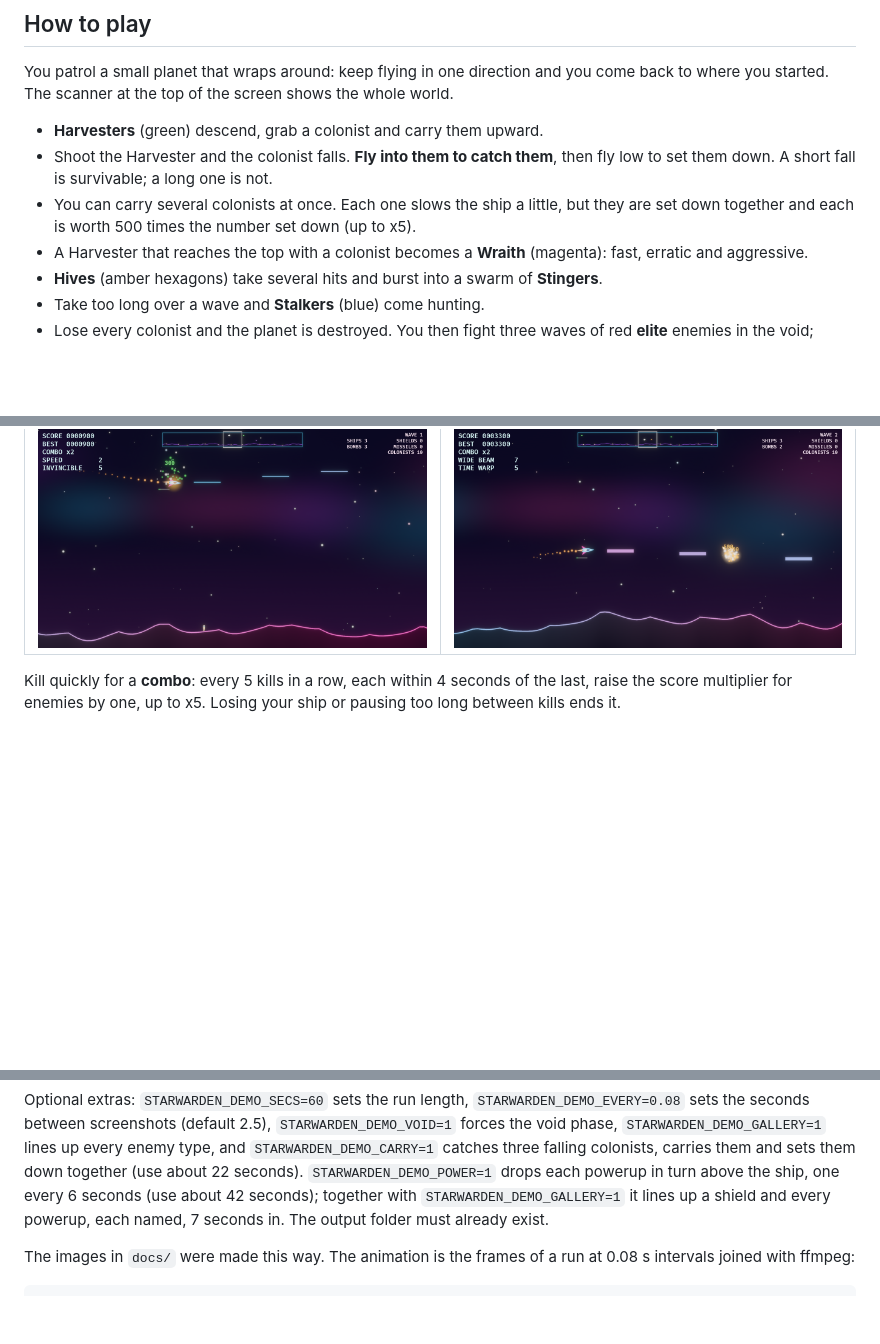
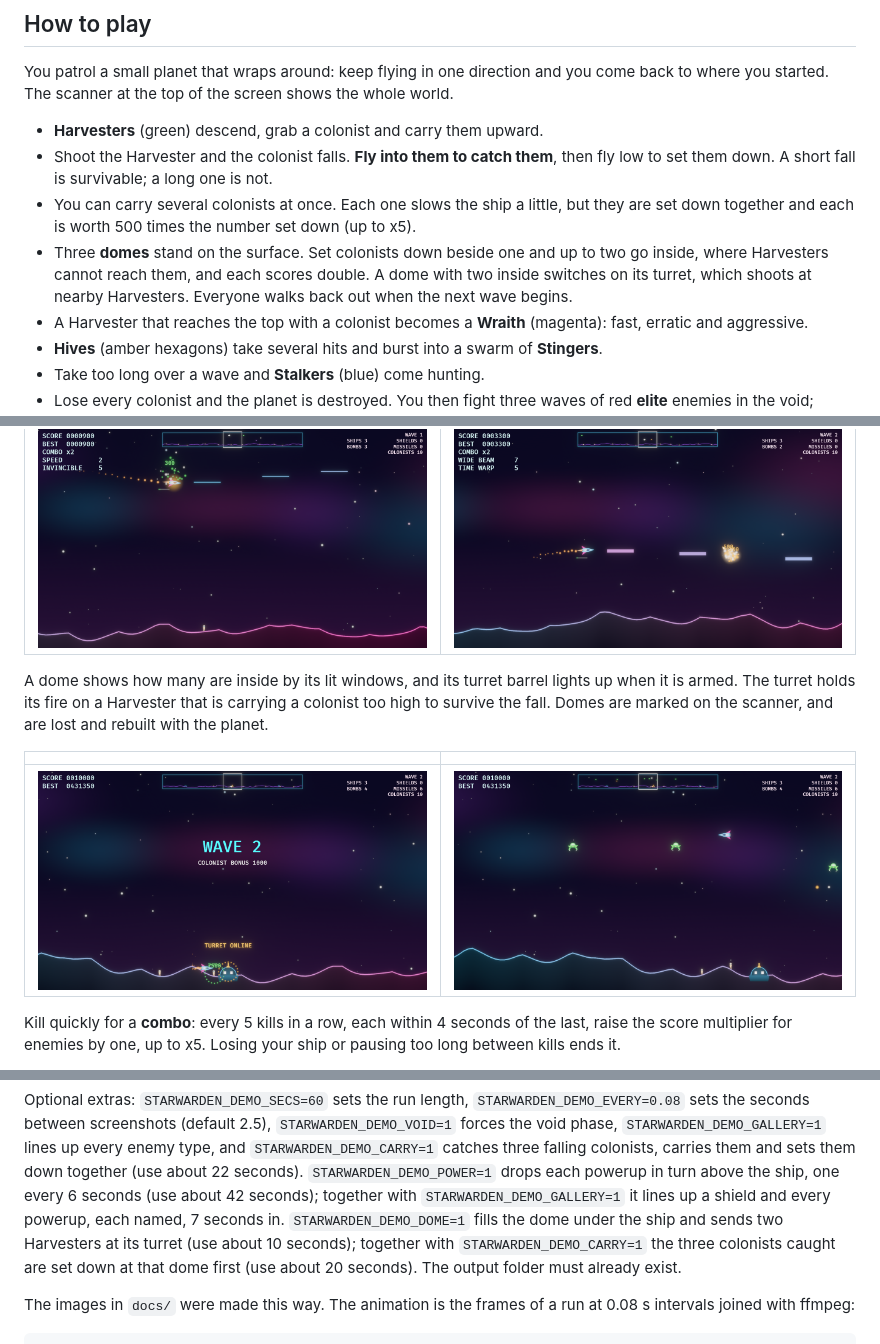
Before and after one commit to fancellu/starwarden, a Markdown page: README.md, 3 parts joined by grey strips. Drawn GitHub-style; pictures changed too: docs/dome.png (added), docs/turret.png (added); blank space fills up the shorter version.

Commit message:
Add colony domes that shelter colonists and arm a turret

```diff
--- a/README.md
+++ b/README.md
@@ -25,6 +25,10 @@ where you started. The scanner at the top of the screen shows the whole world.
   set them down. A short fall is survivable; a long one is not.
 - You can carry several colonists at once. Each one slows the ship a little, but they are set
   down together and each is worth 500 times the number set down (up to x5).
+- Three **domes** stand on the surface. Set colonists down beside one and up to two go inside,
+  where Harvesters cannot reach them, and each scores double. A dome with two inside switches
+  on its turret, which shoots at nearby Harvesters. Everyone walks back out when the next wave
+  begins.
 - A Harvester that reaches the top with a colonist becomes a **Wraith** (magenta): fast,
   erratic and aggressive.
 - **Hives** (amber hexagons) take several hits and burst into a swarm of **Stingers**.
@@ -63,6 +67,14 @@ inside it loses them to the magnet. Colonists walking on the ground are left alo
 | | |
 | --- | --- |
 | ![An invincible ship ramming a Harvester](docs/invincible.png) | ![The wide beam hitting a Hive during a time warp](docs/widebeam.png) |
+
+A dome shows how many are inside by its lit windows, and its turret barrel lights up when it is
+armed. The turret holds its fire on a Harvester that is carrying a colonist too high to survive
+the fall. Domes are marked on the scanner, and are lost and rebuilt with the planet.
+
+| | |
+| --- | --- |
+| ![Colonists set down at a dome, arming its turret](docs/dome.png) | ![A dome's turret firing at Harvesters](docs/turret.png) |
 
 Kill quickly for a **combo**: every 5 kills in a row, each within 4 seconds of the last, raise
 the score multiplier for enemies by one, up to x5. Losing your ship or pausing too long between
@@ -248,7 +261,10 @@ phase, `STARWARDEN_DEMO_GALLERY=1` lines up every enemy type, and `STARWARDEN_DE
 catches three falling colonists, carries them and sets them down together (use about 22 seconds).
 `STARWARDEN_DEMO_POWER=1` drops each powerup in turn above the ship, one every 6 seconds (use
 about 42 seconds); together with `STARWARDEN_DEMO_GALLERY=1` it lines up a shield and every
-powerup, each named, 7 seconds in. The output folder must already exist.
+powerup, each named, 7 seconds in. `STARWARDEN_DEMO_DOME=1` fills the dome under the ship and
+sends two Harvesters at its turret (use about 10 seconds); together with
+`STARWARDEN_DEMO_CARRY=1` the three colonists caught are set down at that dome first (use about
+20 seconds). The output folder must already exist.
 
 The images in `docs/` were made this way. The animation is the frames of a run at 0.08 s
 intervals joined with ffmpeg:
```
Also changed, not shown: other parts of README.md (+1 -0 lines), EXTRA.md (+1 -1 lines), docs/TUTORIAL.md (+6 -0 lines), 12 other files.
